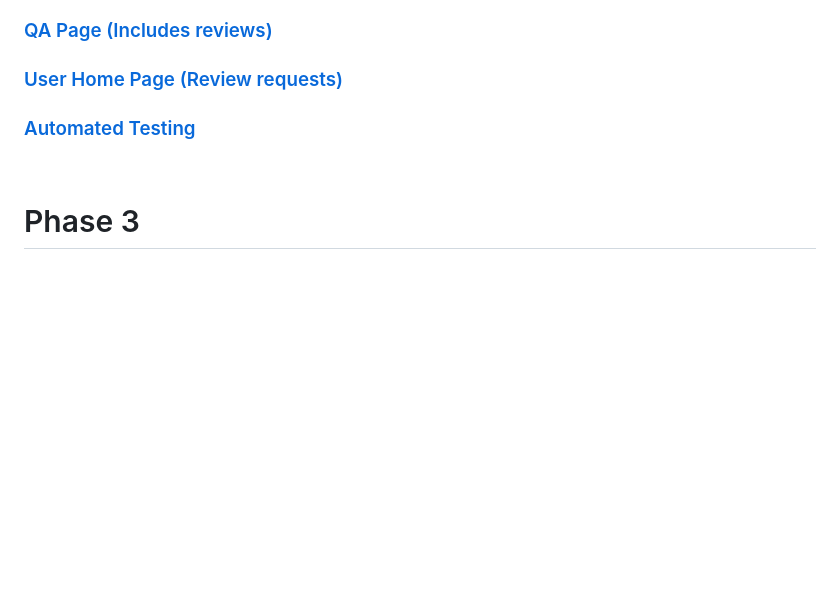
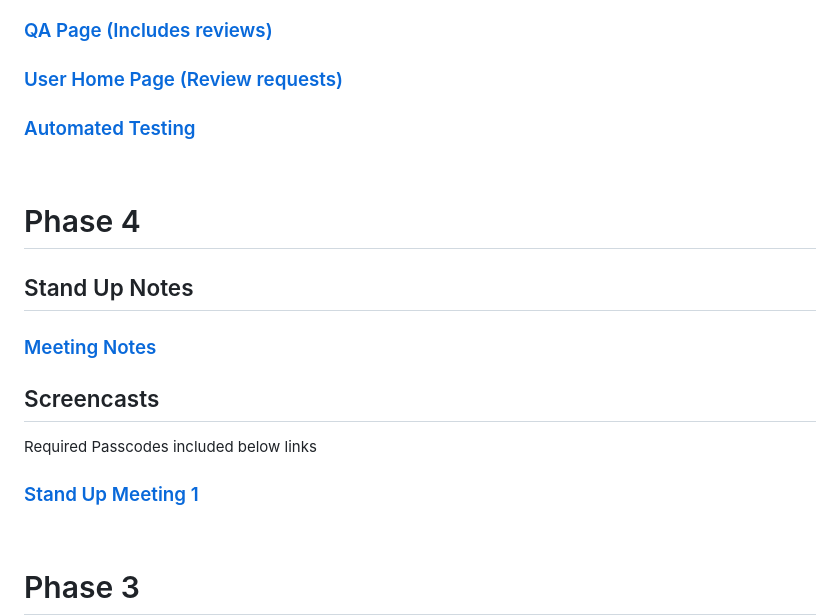
Before and after one commit to Arizona-state-uni-students/Teamnorms-task-1-repository, a Markdown page: README.md, the part around one of its changes. Rendered like a GitHub page; blank space fills up the shorter version.

```diff
--- a/README.md
+++ b/README.md
@@ -24,6 +25,14 @@ Tanner Urness
   ### [Automated Testing](FoundationCode/src/application/QASystemTest.java)
   <br/>
 
+
+# Phase 4
+## Stand Up Notes
+  ### [Meeting Notes](https://docs.google.com/document/d/1EeQvJ1wMEicjmoGZwJS6zS78svVnevnQOhFroFBvf1U/edit?usp=sharing)
+## Screencasts
+  Required Passcodes included below links
+  ### [Stand Up Meeting 1]()
+<br/>
 
 # Phase 3
 ## Stand Up Notes
```
Also changed, not shown: other parts of README.md (+1 -0 lines).
